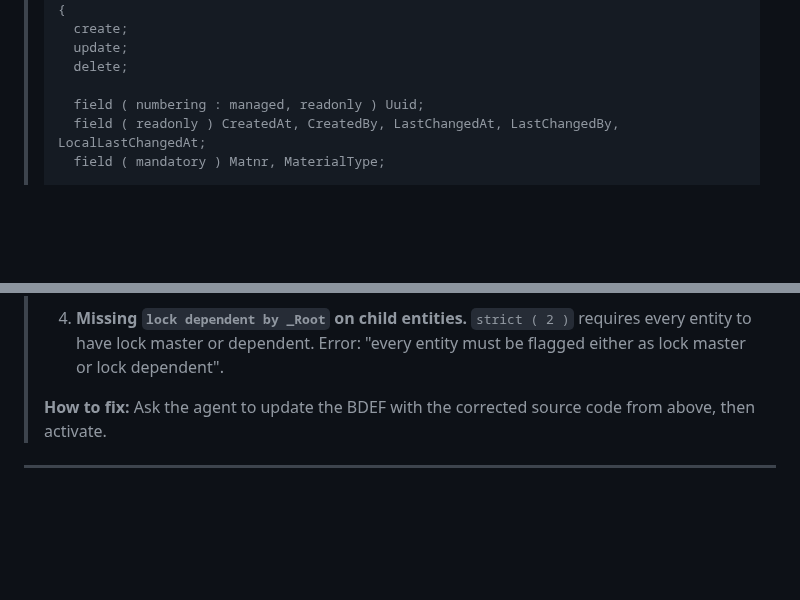
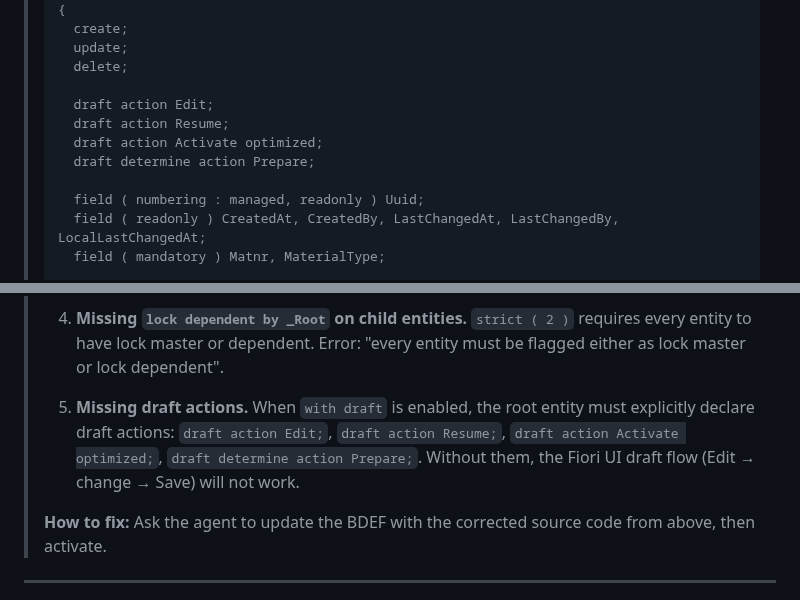
Before and after one commit to fr0ster/cloud-llm-hub, a Markdown page: docs/tutorials/rap-bo-creation.md, 2 parts joined by grey strips. Rendered like a GitHub page; blank space fills up the shorter version.

Commit message:
docs: tutorial — add draft actions to BDEF (Edit, Resume, Activate, Prepare)
Root entity must declare draft actions explicitly when with draft
is enabled. Without them Fiori draft flow doesn't work.

Co-Authored-By: Claude Opus 4.6 (1M context) <noreply@anthropic.com>

```diff
--- a/docs/tutorials/rap-bo-creation.md
+++ b/docs/tutorials/rap-bo-creation.md
@@ -657,6 +657,11 @@ The BDEF defines the transactional behavior — CRUD operations, draft support,
 >   update;
 >   delete;
 >
+>   draft action Edit;
+>   draft action Resume;
+>   draft action Activate optimized;
+>   draft determine action Prepare;
+>
 >   field ( numbering : managed, readonly ) Uuid;
 >   field ( readonly ) CreatedAt, CreatedBy, LastChangedAt, LastChangedBy, LocalLastChangedAt;
 >   field ( mandatory ) Matnr, MaterialType;
@@ -754,6 +759,8 @@ graph TD
 > 3. **Missing `draft table` on child entities.** The LLM may only add `draft table` to the root but not children. All entities need `draft table` when `with draft` is enabled. Error: "There is no draft persistency specified for Z##_R_MAT_PLANT".
 >
 > 4. **Missing `lock dependent by _Root` on child entities.** `strict ( 2 )` requires every entity to have lock master or dependent. Error: "every entity must be flagged either as lock master or lock dependent".
+>
+> 5. **Missing draft actions.** When `with draft` is enabled, the root entity must explicitly declare draft actions: `draft action Edit;`, `draft action Resume;`, `draft action Activate optimized;`, `draft determine action Prepare;`. Without them, the Fiori UI draft flow (Edit → change → Save) will not work.
 >
 > **How to fix:** Ask the agent to update the BDEF with the corrected source code from above, then activate.
 
```
